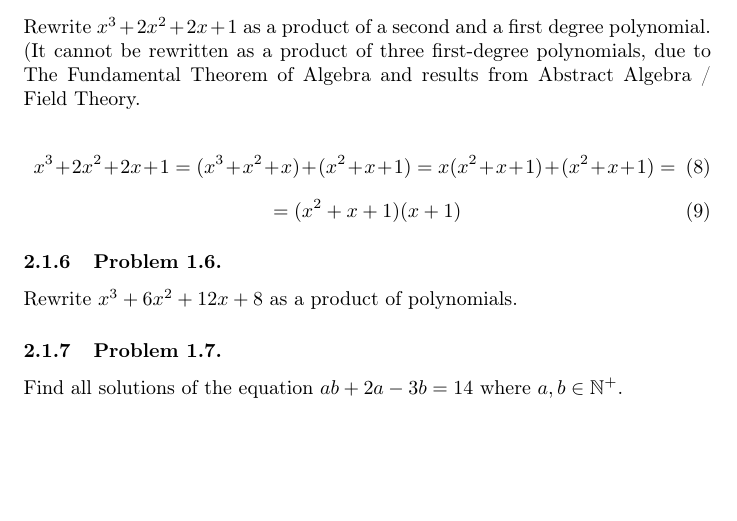
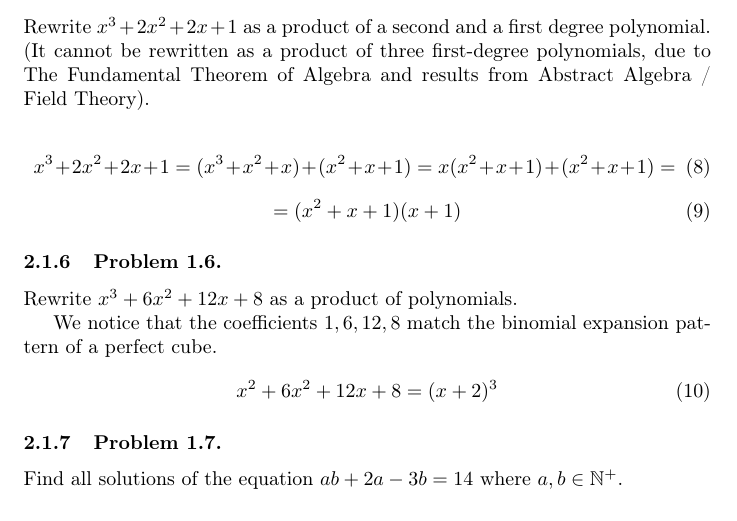
Before and after one commit to RobinCodes/Digitalization, a LaTeX document (Data/STEM/Mathematics/Algebra/Applied Algebra {Algebra}.tex): part of page 2 of 3, cut so that both start at the same text, the shorter picture padded with empty space. Compiled offline with pdfLaTeX.

Commit message:
Solved one Data\Mathematics\Applied Algebra problem solution and some small things

```diff
--- a/Data/STEM/Mathematics/Algebra/Applied Algebra {Algebra}.tex
+++ b/Data/STEM/Mathematics/Algebra/Applied Algebra {Algebra}.tex
@@ -71,6 +71,11 @@ Rewrite $x^3 + 2x^2 + 2x + 1$ as a product of a second and a first degree polyno
 
 \subsubsection{Problem 1.6.}
 Rewrite $x^3 + 6x^2 + 12x + 8$ as a product of polynomials.
+
+We notice that the coefficients $1, 6, 12, 8$ match the binomial expansion pattern of a perfect cube.
+\begin{equation}
+    x^2 + 6x^2 + 12x + 8 = (x+2)^3
+\end{equation}
 
 \subsubsection{Problem 1.7.}
 Find all solutions of the equation $ab + 2a - 3b = 14$ where $a, b \in \mathbb{N^+}$.
```
Also changed, not shown: Data/STEM/Mathematics/Algebra/Applied Algebra {Algebra}.tex (2 more changed lines).
